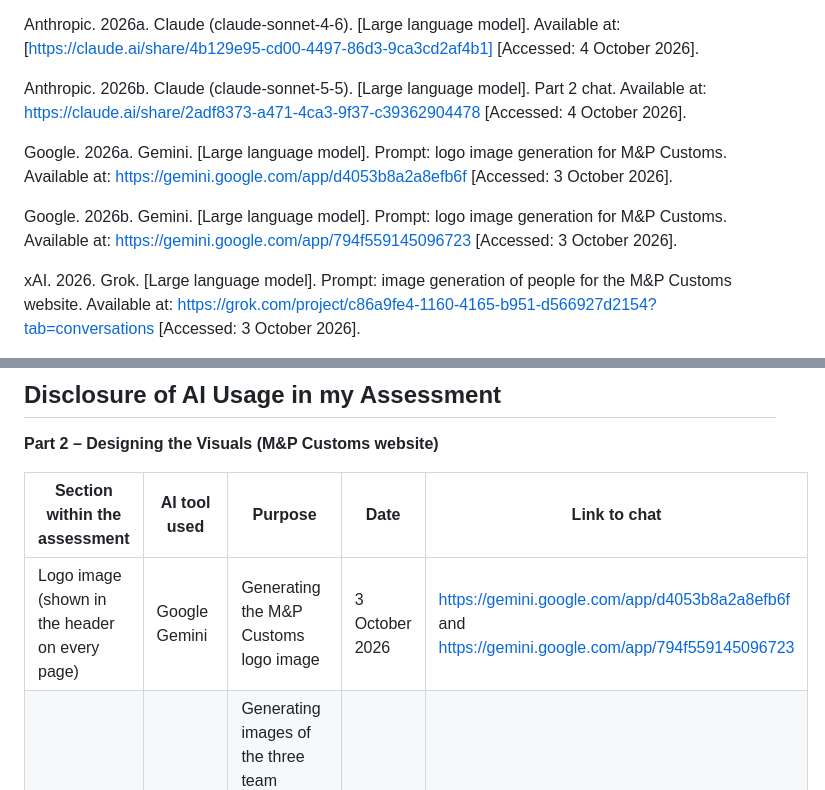
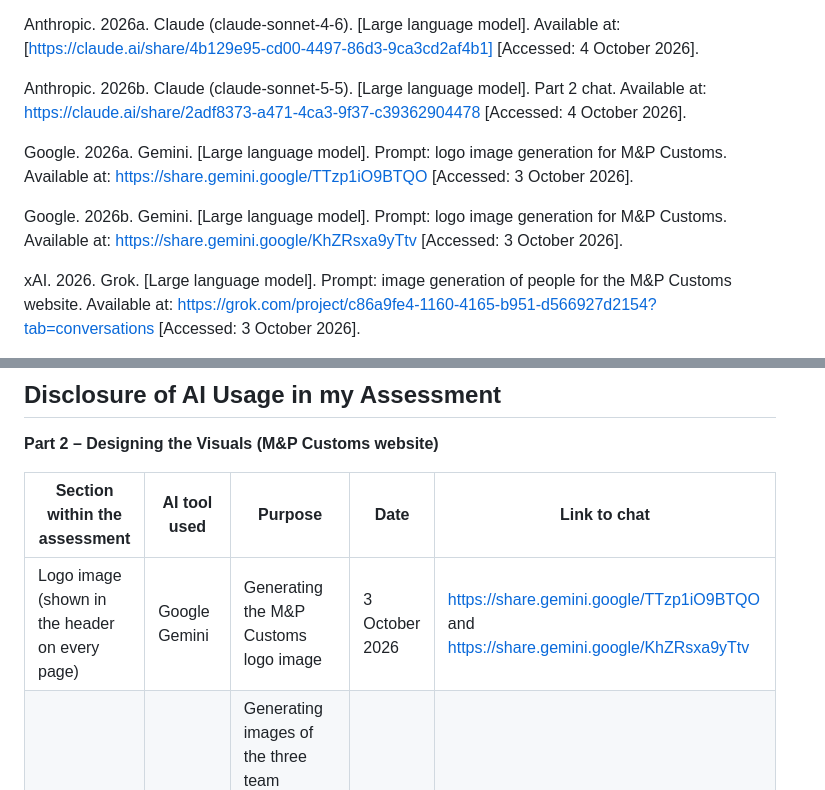
Before and after one commit to Mozamotala/M-P-Customs-WEDE5112, a Markdown page: README.md, 2 parts joined by grey strips. GitHub-like rendering.

Commit message:
updated ai links

```diff
--- a/README.md
+++ b/README.md
@@ -252,9 +252,9 @@ Anthropic. 2026a. Claude (claude-sonnet-4-6). [Large language model]. Available
 
 Anthropic. 2026b. Claude (claude-sonnet-5-5). [Large language model]. Part 2 chat. Available at: https://claude.ai/share/2adf8373-a471-4ca3-9f37-c39362904478 [Accessed: 4 October 2026].
 
-Google. 2026a. Gemini. [Large language model]. Prompt: logo image generation for M&P Customs. Available at: https://gemini.google.com/app/d4053b8a2a8efb6f [Accessed: 3 October 2026].
+Google. 2026a. Gemini. [Large language model]. Prompt: logo image generation for M&P Customs. Available at: https://share.gemini.google/TTzp1iO9BTQO [Accessed: 3 October 2026].
 
-Google. 2026b. Gemini. [Large language model]. Prompt: logo image generation for M&P Customs. Available at: https://gemini.google.com/app/794f559145096723 [Accessed: 3 October 2026].
+Google. 2026b. Gemini. [Large language model]. Prompt: logo image generation for M&P Customs. Available at: https://share.gemini.google/KhZRsxa9yTtv [Accessed: 3 October 2026].
 
 xAI. 2026. Grok. [Large language model]. Prompt: image generation of people for the M&P Customs website. Available at: https://grok.com/project/c86a9fe4-1160-4165-b951-d566927d2154?tab=conversations [Accessed: 3 October 2026].
 
@@ -266,7 +266,7 @@ xAI. 2026. Grok. [Large language model]. Prompt: image generation of people for
 
 | Section within the assessment | AI tool used | Purpose | Date | Link to chat |
 | --- | --- | --- | --- | --- |
-| Logo image (shown in the header on every page) | Google Gemini | Generating the M&P Customs logo image | 3 October 2026 | https://gemini.google.com/app/d4053b8a2a8efb6f and https://gemini.google.com/app/794f559145096723 |
+| Logo image (shown in the header on every page) | Google Gemini | Generating the M&P Customs logo image | 3 October 2026 | https://share.gemini.google/TTzp1iO9BTQO and https://share.gemini.google/KhZRsxa9yTtv |
 | Team member images (About page) | xAI Grok | Generating images of the three team members, as the royalty-free images of people I found were not professional enough | 3 October 2026 | https://grok.com/project/c86a9fe4-1160-4165-b951-d566927d2154?tab=conversations |
 | Part 2 README and references | Claude (claude-sonnet-5-5) | Formatting, spelling and grammar in the README, reference formatting, and feedback on my CSS and write-up, all content and code are my own (Anthropic, 2026b) | 3 and 4 October 2026 | https://claude.ai/share/2adf8373-a471-4ca3-9f37-c39362904478 |
 
```
